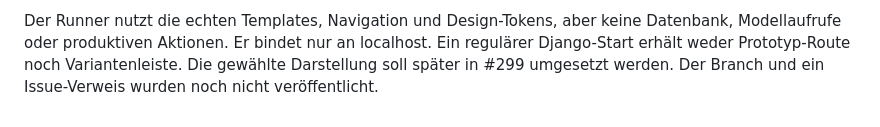
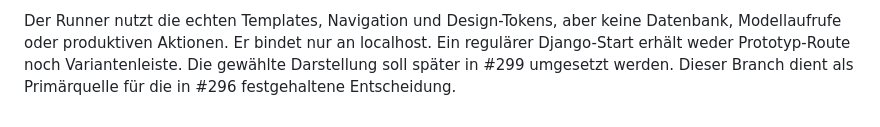
Before and after one commit to fgrng/failure_on_the_fly, a Markdown page: vignetten/PROTOTYPE-296.md, the part around the change. Drawn GitHub-style.

Commit message:
docs: Prototyp als Quelle der Entscheidung für #296 festhalten

```diff
--- a/vignetten/PROTOTYPE-296.md
+++ b/vignetten/PROTOTYPE-296.md
@@ -59,5 +59,5 @@ Finalisieren aus. Finalisieren bleibt in jedem Szenario möglich.
 Der Runner nutzt die echten Templates, Navigation und Design-Tokens, aber keine
 Datenbank, Modellaufrufe oder produktiven Aktionen. Er bindet nur an localhost.
 Ein regulärer Django-Start erhält weder Prototyp-Route noch Variantenleiste. Die
-gewählte Darstellung soll später in #299 umgesetzt werden. Der Branch und ein
-Issue-Verweis wurden noch nicht veröffentlicht.
+gewählte Darstellung soll später in #299 umgesetzt werden. Dieser Branch dient
+als Primärquelle für die in #296 festgehaltene Entscheidung.
```
